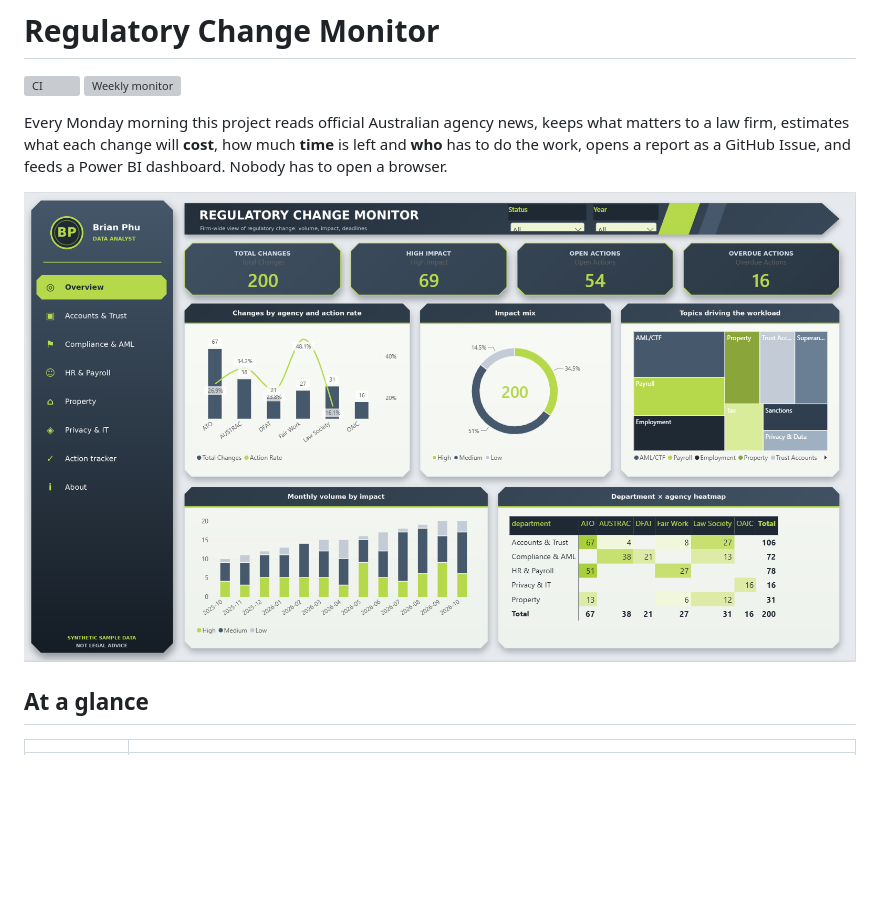
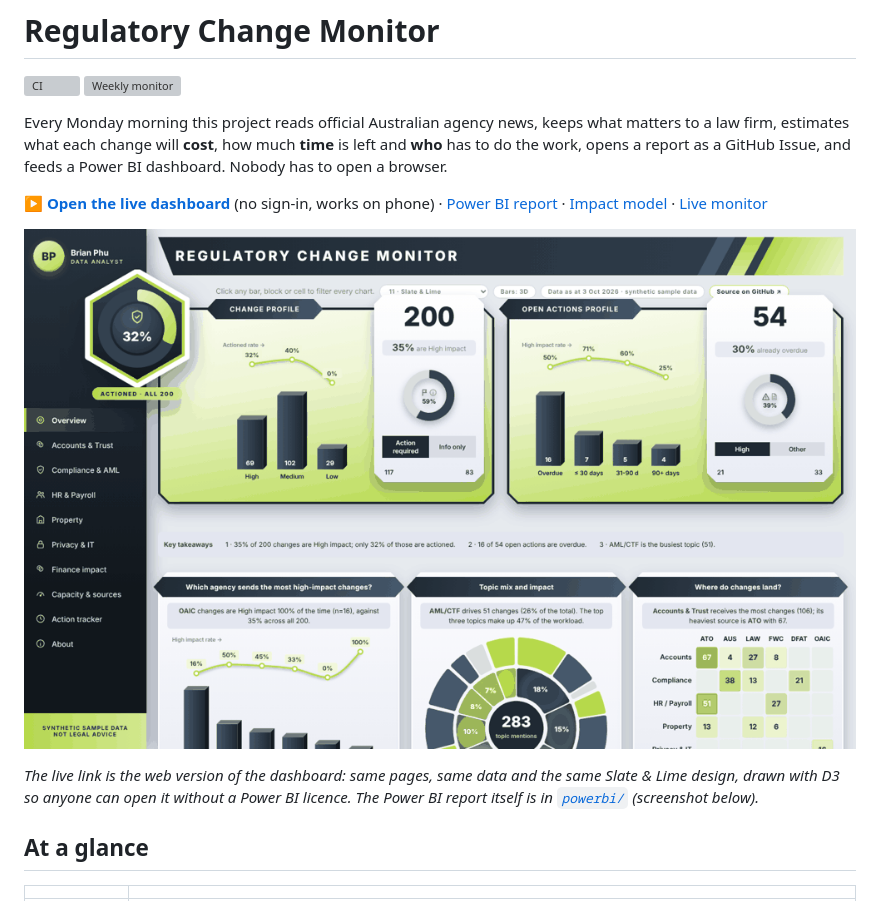
Before and after one commit to brianphu2310/Regulartory_Change_Monitor, a Markdown page: README.md, the part around one of its changes. Rendered like a GitHub page; pictures changed too: docs/preview/demo.gif (added); blank space fills up the shorter version; grey boxes are pictures that could not be loaded.

```diff
--- a/README.md
+++ b/README.md
@@ -7,7 +7,12 @@ Every Monday morning this project reads official Australian agency news, keeps w
 what each change will **cost**, how much **time** is left and **who** has to do the work, opens a report as a GitHub
 Issue, and feeds a Power BI dashboard. Nobody has to open a browser.
 
-![Power BI report: Overview page](docs/powerbi/regulatory-1-overview.png)
+**[▶ Open the live dashboard](https://brianphu2310.github.io/Regulartory_Change_Monitor/)** (no sign-in, works on phone) · [Power BI report](powerbi/README.md) · [Impact model](docs/IMPACT_MODEL.md) · [Live monitor](docs/LIVE_MONITOR.md)
+
+[![Dashboard demo: Overview, Finance impact, Capacity & sources, Action tracker](docs/preview/demo.gif)](https://brianphu2310.github.io/Regulartory_Change_Monitor/)
+
+*The live link is the web version of the dashboard: same pages, same data and the same Slate & Lime design, drawn with D3 so anyone
+can open it without a Power BI licence. The Power BI report itself is in [`powerbi/`](powerbi/) (screenshot below).*
 
 ## At a glance
 
```
Also changed, not shown: other parts of README.md (+10 -1 lines), docs/preview/1_overview.png (added), docs/preview/2_compliance.png (added), docs/preview/3_finance.png (added), docs/preview/4_capacity.png (added), docs/preview/5_tracker.png (added), 2 other files.
